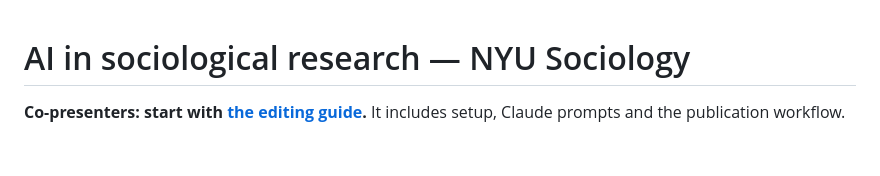
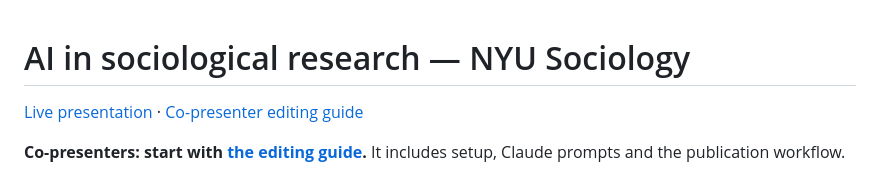
Before and after one commit to cjbarrie/nyu-sociology-ai-research, a Markdown page: README.md, the part around the change. Drawn GitHub-style; blank space fills up the shorter version.

Commit message:
Link live presentation and editing guide [skip ci]

```diff
--- a/README.md
+++ b/README.md
@@ -1,4 +1,6 @@
 # AI in sociological research — NYU Sociology
+
+[Live presentation](https://cjbarrie.github.io/nyu-sociology-ai-research/) · [Co-presenter editing guide](docs/CO_PRESENTER.md)
 
 **Co-presenters: start with [the editing guide](docs/CO_PRESENTER.md).** It includes setup, Claude prompts and the publication workflow.
 
```
